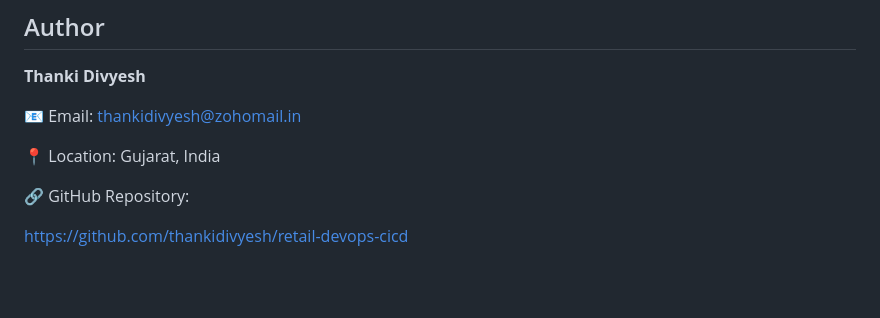
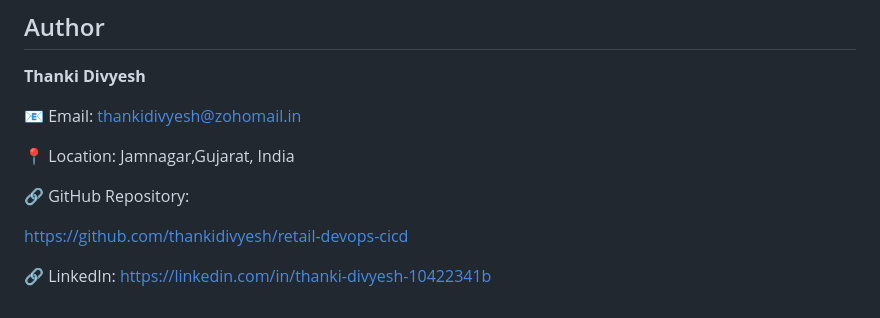
Before and after one commit to thankidivyesh/retail-devops-cicd, a Markdown page: README.md, the part around the change. Rendered like a GitHub page; blank space fills up the shorter version.

Commit message:
Update location and add LinkedIn link in README
Updated location and added LinkedIn profile link.

```diff
--- a/README.md
+++ b/README.md
@@ -213,8 +213,11 @@ Project screenshots are available inside the **screenshots/** folder.
 
 📧 Email: thankidivyesh@zohomail.in
 
-📍 Location: Gujarat, India
+📍 Location: Jamnagar,Gujarat, India
 
 🔗 GitHub Repository:
 
 https://github.com/thankidivyesh/retail-devops-cicd
+
+🔗 LinkedIn:
+https://linkedin.com/in/thanki-divyesh-10422341b
```
